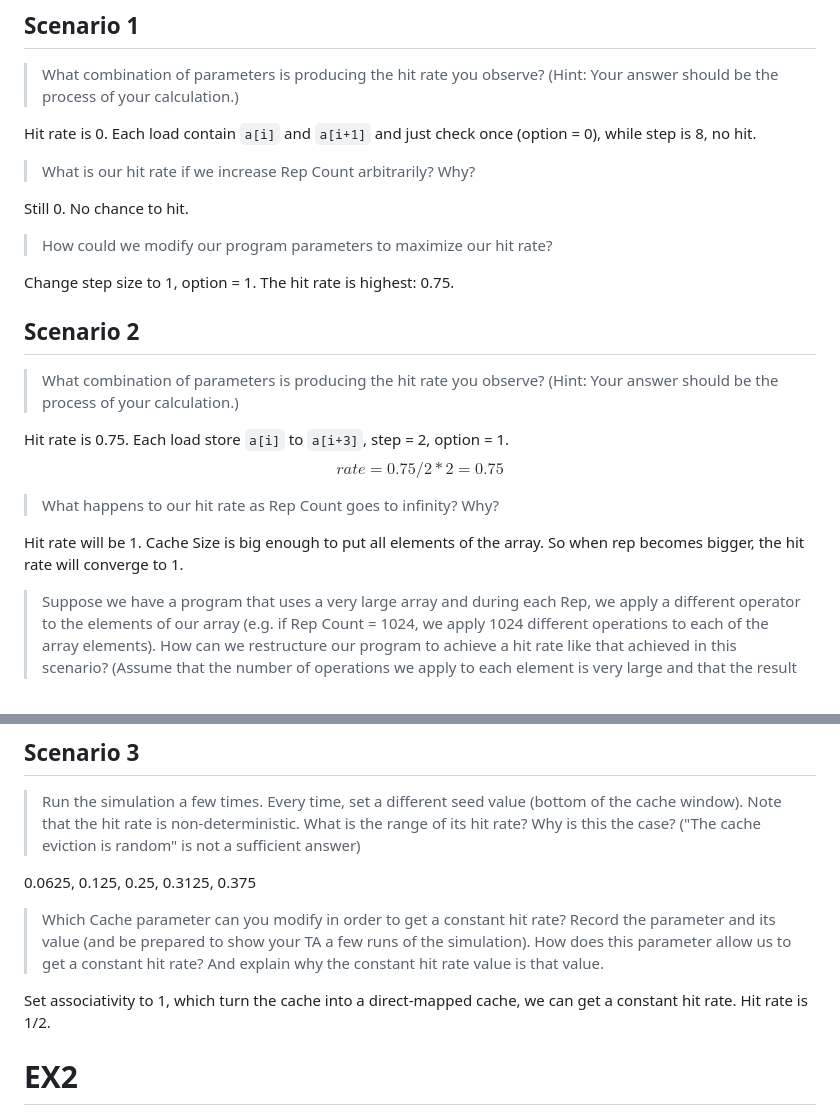
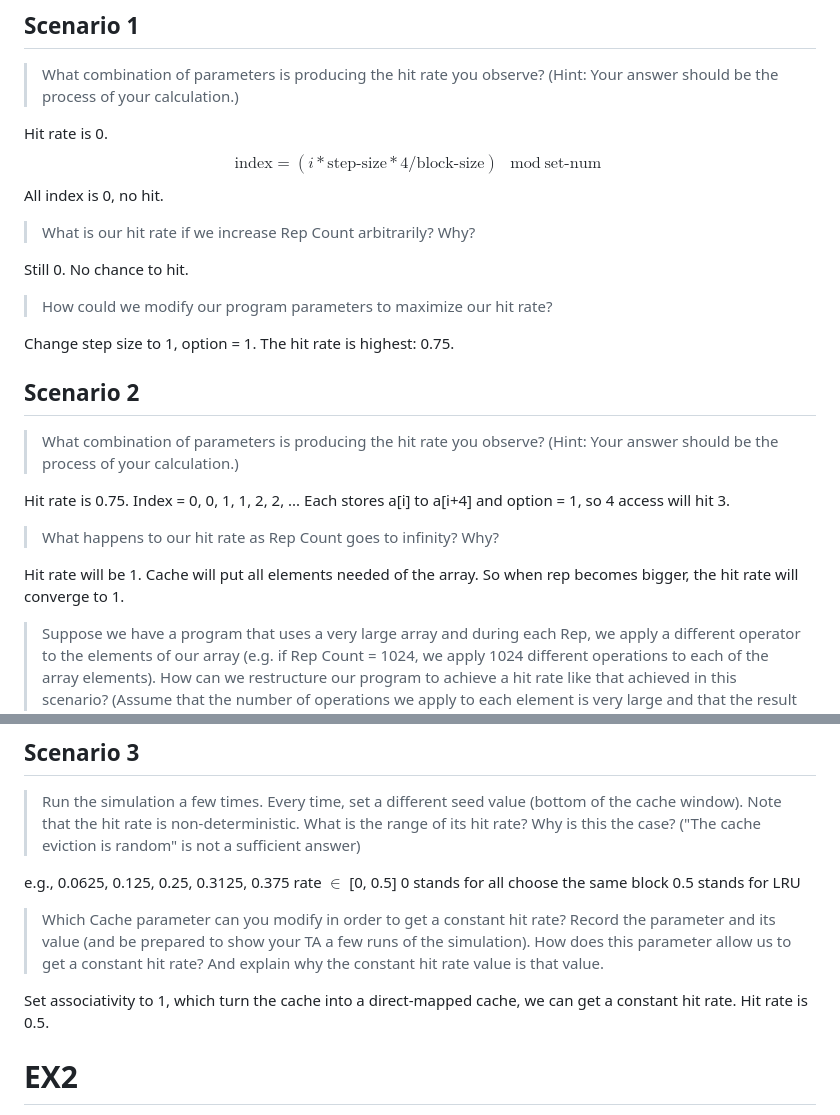
Before and after one commit to AristurtleHu/CS110, a Markdown page: Lab/lab9/ans.md, 2 parts joined by grey strips. GitHub-like rendering.

Commit message:
fix: wrong understand of index calculation

```diff
--- a/Lab/lab9/ans.md
+++ b/Lab/lab9/ans.md
@@ -4,7 +4,11 @@
 
 > What combination of parameters is producing the hit rate you observe? (Hint: Your answer should be the process of your calculation.)
 
-Hit rate is 0. Each load contain `a[i]` and `a[i+1]` and just check once (option = 0), while step is 8, no hit.
+Hit rate is 0.
+$$
+\text{index} = (i * \text{step-size} * 4 / \text{block-size}) \mod \text{set-num}
+$$
+All index is 0, no hit.
 
 > What is our hit rate if we increase Rep Count arbitrarily? Why?
 
@@ -18,12 +22,11 @@ Change step size to 1, option = 1. The hit rate is highest: 0.75.
 
 > What combination of parameters is producing the hit rate you observe? (Hint: Your answer should be the process of your calculation.)
 
-Hit rate is 0.75. Each load store `a[i]` to `a[i+3]`, step = 2, option = 1.
-$$rate = 0.75 /2 * 2 = 0.75$$
+Hit rate is 0.75. Index = 0, 0, 1, 1, 2, 2, ... Each stores a[i] to a[i+4] and option = 1, so 4 access will hit 3.
 
 > What happens to our hit rate as Rep Count goes to infinity? Why?
 
-Hit rate will be 1. Cache Size is big enough to put all elements of the array. So when rep becomes bigger, the hit rate will converge to 1.
+Hit rate will be 1. Cache will put all elements needed of the array. So when rep becomes bigger, the hit rate will converge to 1.
 
 > Suppose we have a program that uses a very large array and during each Rep, we apply a different operator to the elements of our array (e.g. if Rep Count = 1024, we apply 1024 different operations to each of the array elements). How can we restructure our program to achieve a hit rate like that achieved in this scenario? (Assume that the number of operations we apply to each element is very large and that the result for each element can be computed independently of the other elements.) What is this technique called?
 
@@ -56,12 +59,14 @@ We can set the BLOCK to be a proper value with the cache size, so that the data
 
 > Run the simulation a few times. Every time, set a different seed value (bottom of the cache window). Note that the hit rate is non-deterministic. What is the range of its hit rate? Why is this the case? ("The cache eviction is random" is not a sufficient answer)
 
-0.0625, 0.125, 0.25, 0.3125, 0.375
-
+e.g., 0.0625, 0.125, 0.25, 0.3125, 0.375
+rate $\in$ [0, 0.5]
+0 stands for all choose the same block
+0.5 stands for LRU
 
 > Which Cache parameter can you modify in order to get a constant hit rate? Record the parameter and its value (and be prepared to show your TA a few runs of the simulation). How does this parameter allow us to get a constant hit rate? And explain why the constant hit rate value is that value.
 
-Set associativity to 1, which turn the cache into a direct-mapped cache, we can get a constant hit rate. Hit rate is 1/2.
+Set associativity to 1, which turn the cache into a direct-mapped cache, we can get a constant hit rate. Hit rate is 0.5.
 
 # EX2
 
```
